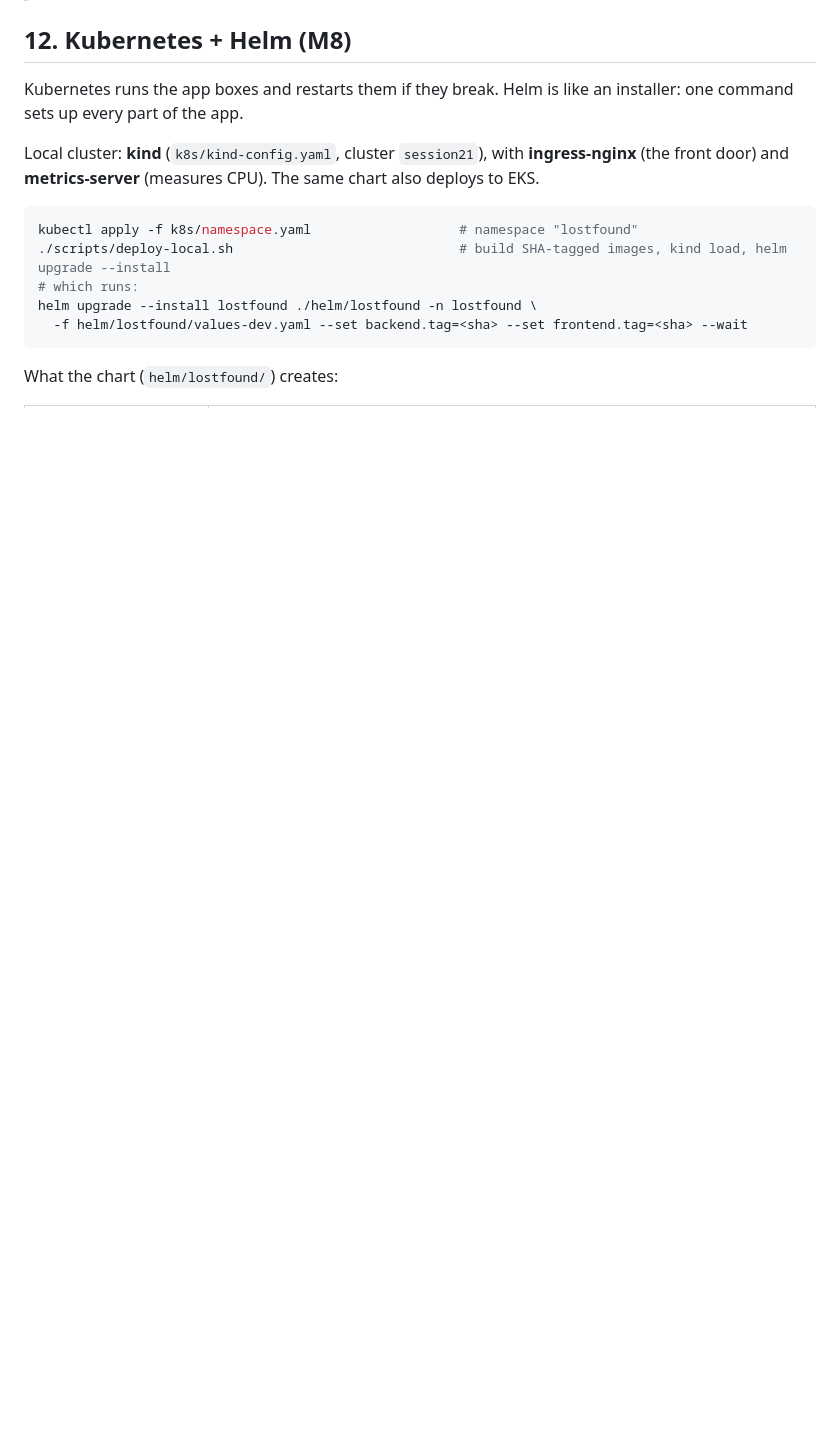
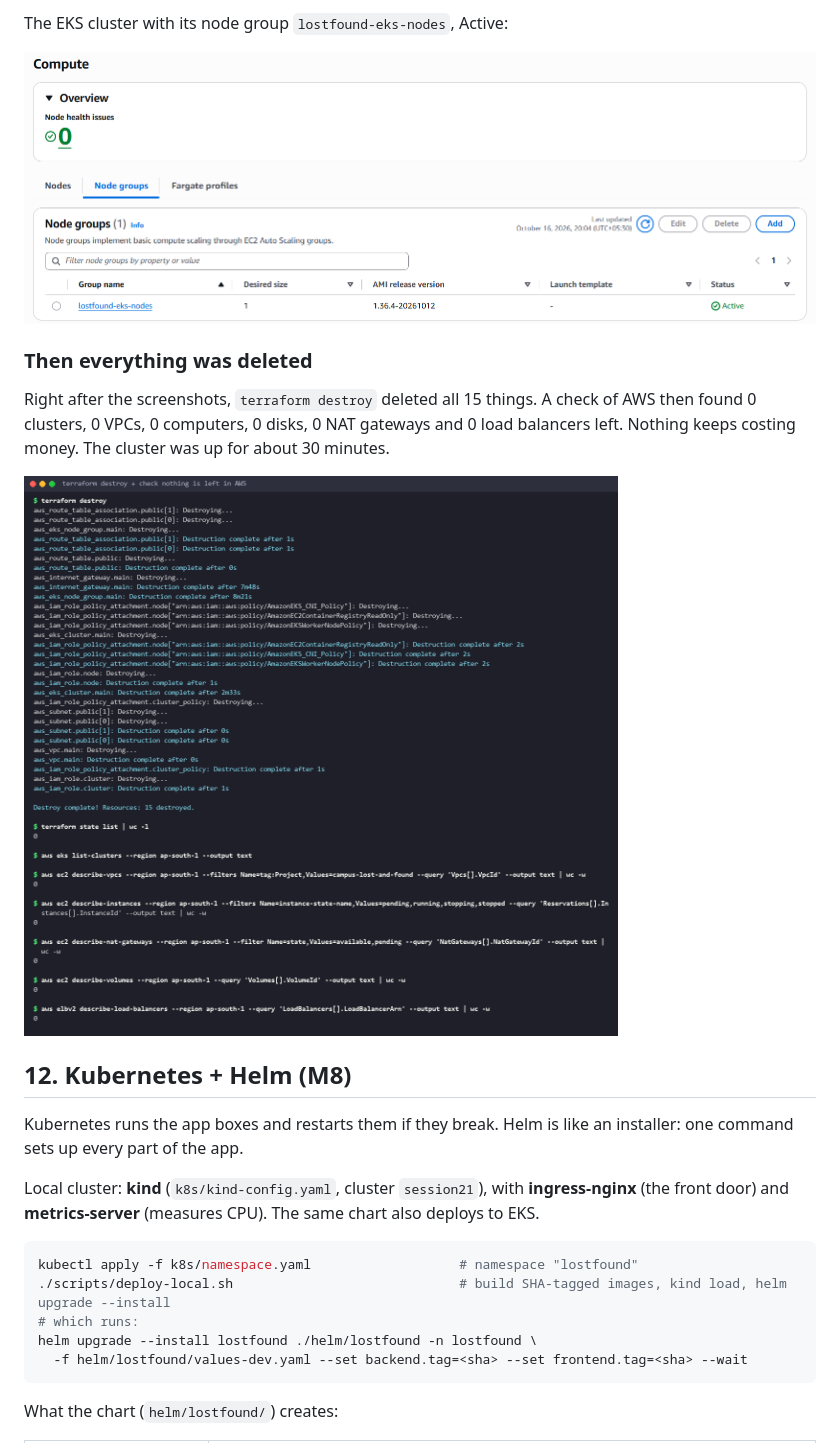
Before and after one commit to Divii2205/campus-lost-and-found, a Markdown page: README.md, the part around one of its changes. Rendered like a GitHub page; pictures changed too: screenshots/07-aws-console-eks.png (added), screenshots/07-terraform-destroy.png (added); blank space fills up the shorter version.

```diff
--- a/README.md
+++ b/README.md
@@ -390,3 +403,12 @@ terraform destroy
+The EKS cluster with its node group `lostfound-eks-nodes`, Active:
+
+![AWS Console: EKS node group](screenshots/07-aws-console-eks.png)
+
+### Then everything was deleted
+
+Right after the screenshots, `terraform destroy` deleted all 15 things. A check of AWS then found 0 clusters, 0 VPCs, 0 computers, 0 disks, 0 NAT gateways and 0 load balancers left. Nothing keeps costing money. The cluster was up for about 30 minutes.
+
+![terraform destroy and AWS check](screenshots/07-terraform-destroy.png)
 
 ## 12. Kubernetes + Helm (M8)
 
```
Also changed, not shown: other parts of README.md (+15 -2 lines), screenshots/07-aws-cli-vpc-eks.png (added), screenshots/07-aws-console-vpc.png (added), screenshots/07-terraform-apply.png (added).
